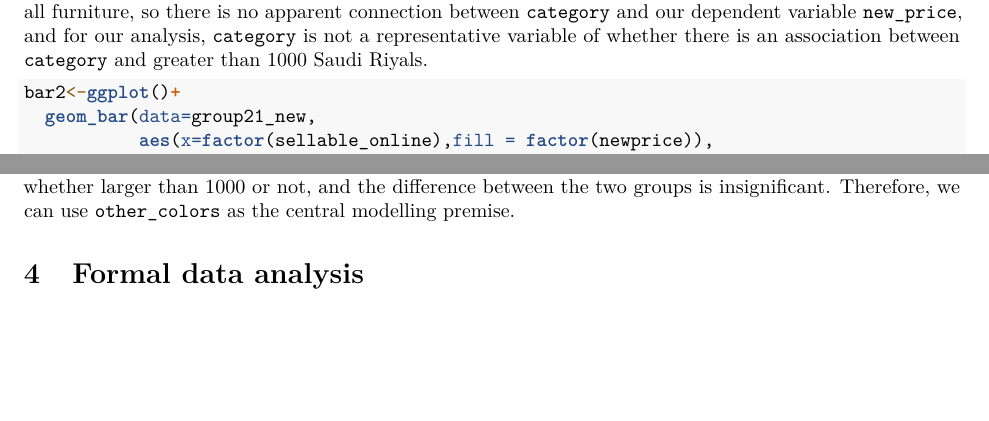
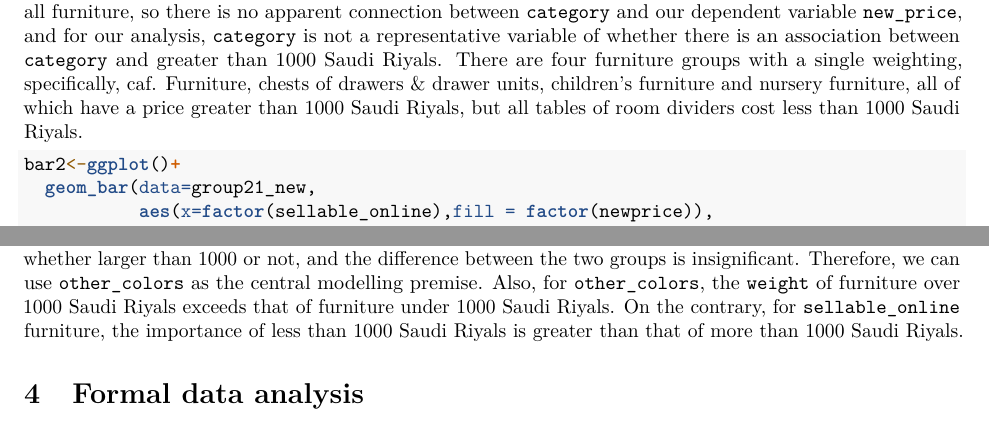
Before and after one commit to ShiruYUan/DAS-Group-21, an R Markdown document (Group_21_Analysis.Rmd): two parts of pages 5 and 6 of 8, joined at a grey line, cut so that both start at the same text, the shorter picture padded with empty space. Rendered offline with R 4.5, knitr and Pandoc, then LaTeX, with nearby package versions; some code elsewhere in the file could not run offline; the gapminder table comes from the copy in Python's plotly package.

Commit message:
update comment

````diff
--- a/Group_21_Analysis.Rmd
+++ b/Group_21_Analysis.Rmd
@@ -223,7 +223,7 @@ bar1
 
 \newpage
 
-Figure \ref{bar1:Newprice}, for all categories of furniture, the proportion of most of the "less" is less than 0.5, indicating that the ratio of more than 1000 Saudi Riyals exceeds the balance of less than 1000 Saudi Riyals in almost all furniture, so there is no apparent connection between `category` and our dependent variable `new_price`, and for our analysis, `category` is not a representative variable of whether there is an association between `category` and greater than 1000 Saudi Riyals.
+Figure \ref{bar1:Newprice}, for all categories of furniture, the proportion of most of the "less" is less than 0.5, indicating that the ratio of more than 1000 Saudi Riyals exceeds the balance of less than 1000 Saudi Riyals in almost all furniture, so there is no apparent connection between `category` and our dependent variable `new_price`, and for our analysis, `category` is not a representative variable of whether there is an association between `category` and greater than 1000 Saudi Riyals. There are four furniture groups with a single weighting, specifically, caf. Furniture, chests of drawers & drawer units, children's furniture and nursery furniture, all of which have a price greater than 1000 Saudi Riyals, but all tables of room dividers cost less than 1000 Saudi Riyals.
 
 ```{r barplot2, warning=FALSE, message=FALSE, fig.cap="\\label{bar2:Newprice}Boxplot of newprice by categorical variables(sellable_online)", fig.width=5, fig.height=2.5}
 bar2<-ggplot()+
@@ -256,7 +256,7 @@ bar3<-ggplot()+
 bar3
 ```
 
-Figure \ref{bar3:Newprice}, finally, the table above shows that `other_colors` have a certain percentage of Saudi Riyals, whether larger than 1000 or not, and the difference between the two groups is insignificant. Therefore, we can use `other_colors` as the central modelling premise.
+Figure \ref{bar3:Newprice}, finally, the table above shows that `other_colors` have a certain percentage of Saudi Riyals, whether larger than 1000 or not, and the difference between the two groups is insignificant. Therefore, we can use `other_colors` as the central modelling premise. Also, for `other_colors`, the `weight` of furniture over 1000 Saudi Riyals exceeds that of furniture under 1000 Saudi Riyals. On the contrary, for `sellable_online` furniture, the importance of less than 1000 Saudi Riyals is greater than that of more than 1000 Saudi Riyals.
 
 # Formal data analysis {#sec:fda}
 
````
